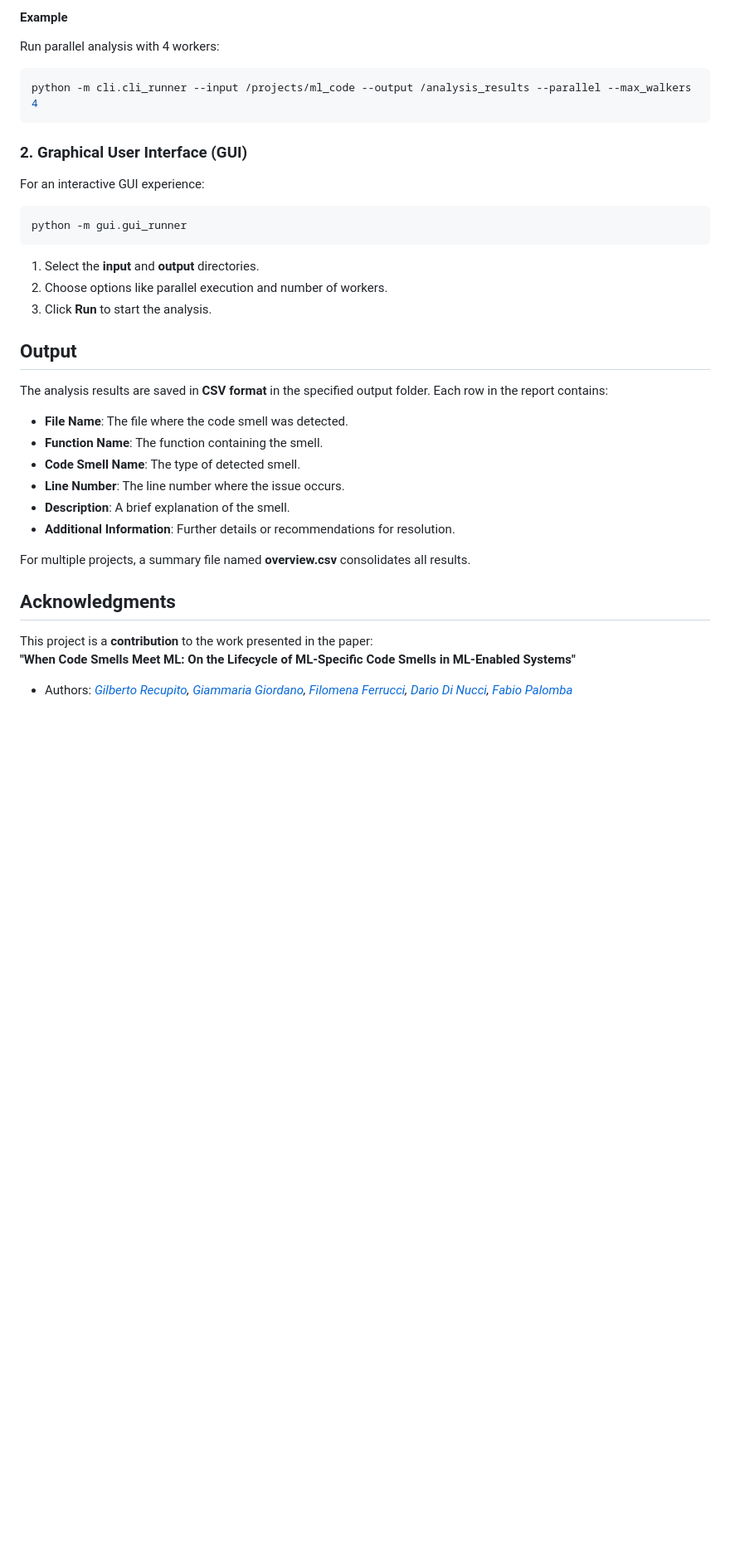
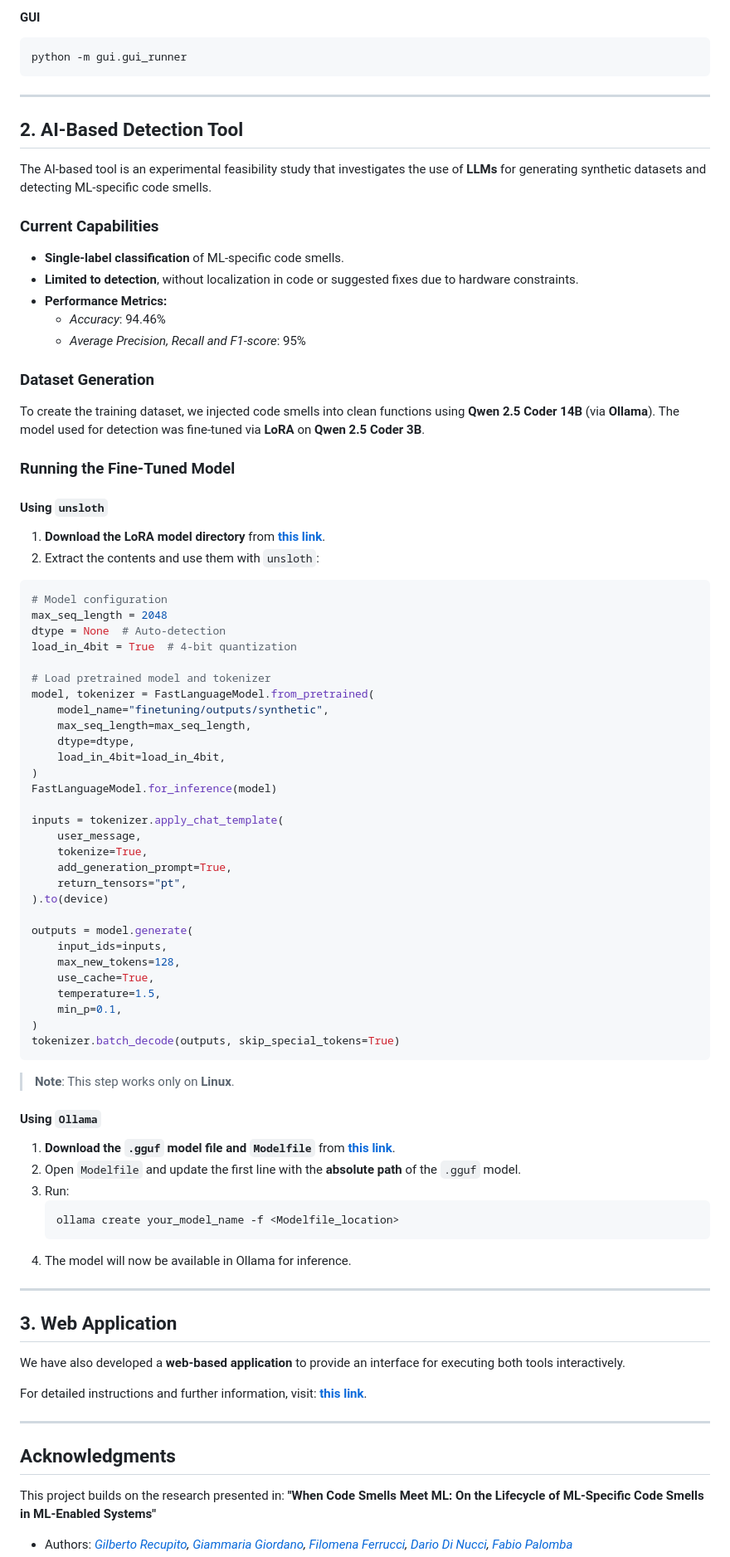
Before and after one commit to xDaryamo/smell_ai, a Markdown page: README.md, the part around the change printed below. Shown: that part at 83% size. Drawn GitHub-style; blank space fills up the shorter version.

````diff
--- a/README.md
+++ b/README.md
@@ -71,44 +66,82 @@ python -m cli.cli_runner --input <input_directory> --output <output_directory> [
 
-#### Example
-
-Run parallel analysis with 4 workers:
-```bash
-python -m cli.cli_runner --input /projects/ml_code --output /analysis_results --parallel --max_walkers 4
-```
-
-
-
-### 2. Graphical User Interface (GUI)
-
-For an interactive GUI experience:
-
+#### GUI
 ```bash
 python -m gui.gui_runner
 ```
 
-1. Select the **input** and **output** directories.
-2. Choose options like parallel execution and number of workers.
-3. Click **Run** to start the analysis.
+---
 
+## 2. AI-Based Detection Tool
 
+The AI-based tool is an experimental feasibility study that investigates the use of **LLMs** for generating synthetic datasets and detecting ML-specific code smells.
 
-## Output
+### Current Capabilities
+- **Single-label classification** of ML-specific code smells.
+- **Limited to detection**, without localization in code or suggested fixes due to hardware constraints.
+- **Performance Metrics:**
+  - _Accuracy_: 94.46%
+  - _Average Precision, Recall and F1-score_: 95%
 
-The analysis results are saved in **CSV format** in the specified output folder. Each row in the report contains:
+### Dataset Generation
+To create the training dataset, we injected code smells into clean functions using **Qwen 2.5 Coder 14B** (via **Ollama**). The model used for detection was fine-tuned via **LoRA** on **Qwen 2.5 Coder 3B**.
 
-- **File Name**: The file where the code smell was detected.
-- **Function Name**: The function containing the smell.
-- **Code Smell Name**: The type of detected smell.
-- **Line Number**: The line number where the issue occurs.
-- **Description**: A brief explanation of the smell.
-- **Additional Information**: Further details or recommendations for resolution.
+### Running the Fine-Tuned Model
 
-For multiple projects, a summary file named **overview.csv** consolidates all results.
+#### Using `unsloth`
+1. **Download the LoRA model directory** from **[this link](https://drive.google.com/drive/folders/1cEGbqr2qz019O8cifl9AfrjkI28H9y2c?usp=sharing)**.
+2. Extract the contents and use them with `unsloth`:
+```python
+# Model configuration
+max_seq_length = 2048
+dtype = None  # Auto-detection
+load_in_4bit = True  # 4-bit quantization
 
+# Load pretrained model and tokenizer
+model, tokenizer = FastLanguageModel.from_pretrained(
+    model_name="finetuning/outputs/synthetic",
+    max_seq_length=max_seq_length,
+    dtype=dtype,
+    load_in_4bit=load_in_4bit,
+)
+FastLanguageModel.for_inference(model)
 
+inputs = tokenizer.apply_chat_template(
+    user_message,
+    tokenize=True,
+    add_generation_prompt=True,
+    return_tensors="pt",
+).to(device)
+
+outputs = model.generate(
+    input_ids=inputs,
+    max_new_tokens=128,
+    use_cache=True,
+    temperature=1.5,
+    min_p=0.1,
+)
+tokenizer.batch_decode(outputs, skip_special_tokens=True)
+```
+> **Note**: This step works only on **Linux**.
+
+#### Using `Ollama`
+1. **Download the `.gguf` model file and `Modelfile`** from **[this link](https://drive.google.com/drive/folders/1-ym-jXBu1QHRUXmsb3Hvxd_nDYun91sm?usp=sharing)**.
+2. Open `Modelfile` and update the first line with the **absolute path** of the `.gguf` model.
+3. Run:
+   ```bash
+   ollama create your_model_name -f <Modelfile_location>
+   ```
+4. The model will now be available in Ollama for inference.
+
+---
+
+## 3. Web Application
+We have also developed a **web-based application** to provide an interface for executing both tools interactively.
+
+For detailed instructions and further information, visit: **[this link](https://github.com/xDaryamo/smell_ai/tree/main/webapp)**.
+
+---
 
 ## Acknowledgments
-
-This project is a **contribution** to the work presented in the paper:
+This project builds on the research presented in:
 **"When Code Smells Meet ML: On the Lifecycle of ML-Specific Code Smells in ML-Enabled Systems"**
 - Authors: *[Gilberto Recupito](https://github.com/gilbertrec), [Giammaria Giordano](https://github.com/giammariagiordano), [Filomena Ferrucci](https://docenti.unisa.it/001775/en/home), [Dario Di Nucci](https://github.com/dardin88), [Fabio Palomba](https://github.com/fpalomba)*
````
Also changed, not shown: other parts of README.md (+57 -65 lines).
